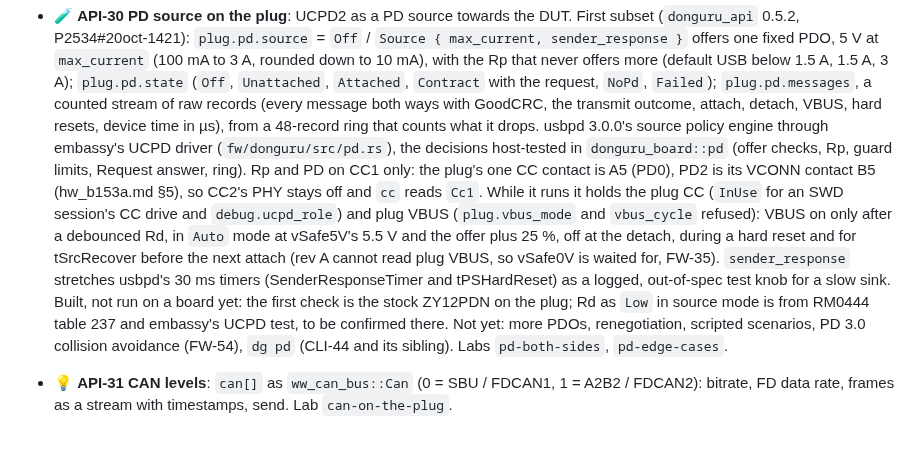
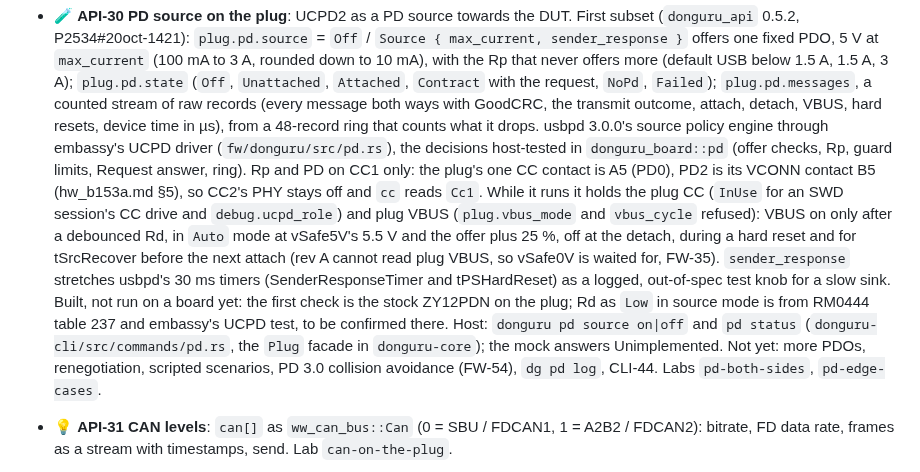
Before and after one commit to vhrdtech/typec_dongle, a Markdown page: FEATURES.md, the part around the change. Drawn GitHub-style; blank space fills up the shorter version.

Commit message:
docs: FEATURES API-30 names the pd commands
Co-Authored-By: Claude Opus 5.5 <noreply@anthropic.com>

```diff
--- a/FEATURES.md
+++ b/FEATURES.md
@@ -701,16 +701,18 @@ Last full review: 3 Oct 2026 (commit `c702f0d`, 0.1.0). Built from the code, the
   `plug.pd.messages`, a counted stream of raw records (every message both ways with GoodCRC, the transmit outcome,
   attach, detach, VBUS, hard resets, device time in µs), from a 48-record ring that counts what it drops. usbpd
   3.0.0's source policy engine through embassy's UCPD driver (`fw/donguru/src/pd.rs`), the decisions host-tested in
-  `donguru_board::pd` (offer checks, Rp, guard limits, Request answer, ring). Rp and PD on CC1 only: the plug's one CC contact is A5 (PD0), PD2 is its VCONN contact B5 (hw_b153a.md §5), so
-  CC2's PHY stays off and `cc` reads `Cc1`. While it runs it holds the plug CC
-  (`InUse` for an SWD session's CC drive and `debug.ucpd_role`) and plug VBUS (`plug.vbus_mode` and `vbus_cycle`
-  refused): VBUS on only after a debounced Rd, in `Auto` mode at vSafe5V's 5.5 V and the offer plus 25 %, off at the
-  detach, during a hard reset and for tSrcRecover before the next attach (rev A cannot read plug VBUS, so vSafe0V is
-  waited for, FW-35). `sender_response` stretches usbpd's 30 ms timers (SenderResponseTimer and tPSHardReset) as a
-  logged, out-of-spec test knob for a slow sink. Built, not run on a board yet: the first check is the stock ZY12PDN
-  on the plug; Rd as `Low` in source mode is from RM0444 table 237 and embassy's UCPD test, to be confirmed there. Not
-  yet: more PDOs, renegotiation, scripted scenarios, PD 3.0 collision avoidance (FW-54), `dg pd` (CLI-44 and its
-  sibling). Labs `pd-both-sides`, `pd-edge-cases`.
+  `donguru_board::pd` (offer checks, Rp, guard limits, Request answer, ring). Rp and PD on CC1 only: the plug's one CC
+  contact is A5 (PD0), PD2 is its VCONN contact B5 (hw_b153a.md §5), so CC2's PHY stays off and `cc` reads `Cc1`.
+  While it runs it holds the plug CC (`InUse` for an SWD session's CC drive and `debug.ucpd_role`) and plug VBUS
+  (`plug.vbus_mode` and `vbus_cycle` refused): VBUS on only after a debounced Rd, in `Auto` mode at vSafe5V's 5.5 V
+  and the offer plus 25 %, off at the detach, during a hard reset and for tSrcRecover before the next attach (rev A
+  cannot read plug VBUS, so vSafe0V is waited for, FW-35). `sender_response` stretches usbpd's 30 ms timers
+  (SenderResponseTimer and tPSHardReset) as a logged, out-of-spec test knob for a slow sink. Built, not run on a board
+  yet: the first check is the stock ZY12PDN on the plug; Rd as `Low` in source mode is from RM0444 table 237 and
+  embassy's UCPD test, to be confirmed there. Host: `donguru pd source on|off` and `pd status`
+  (`donguru-cli/src/commands/pd.rs`, the `Plug` facade in `donguru-core`); the mock answers Unimplemented. Not yet:
+  more PDOs, renegotiation, scripted scenarios, PD 3.0 collision avoidance (FW-54), `dg pd log`, CLI-44. Labs
+  `pd-both-sides`, `pd-edge-cases`.
 - 💡 **API-31 CAN levels**: `can[]` as `ww_can_bus::Can` (0 = SBU / FDCAN1, 1 = A2B2 / FDCAN2): bitrate, FD data
   rate, frames as a stream with timestamps, send. Lab `can-on-the-plug`.
 - 💡 **API-32 Receptacle as a source**: Rp and a PD source on UCPD1 towards the computer, so a power bank on the plug
```
